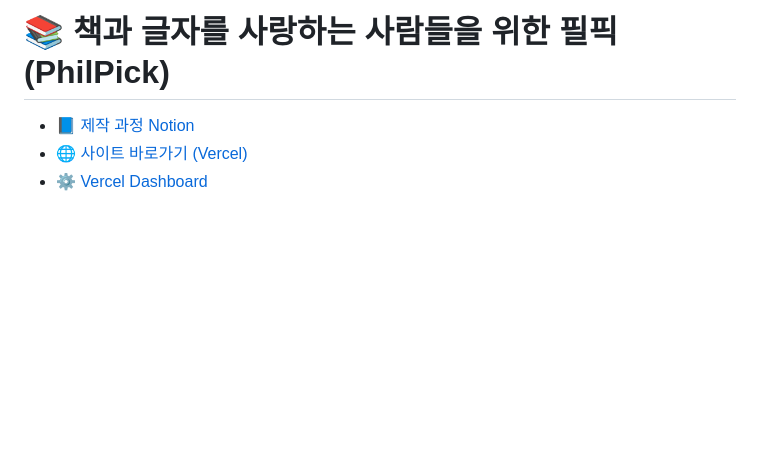
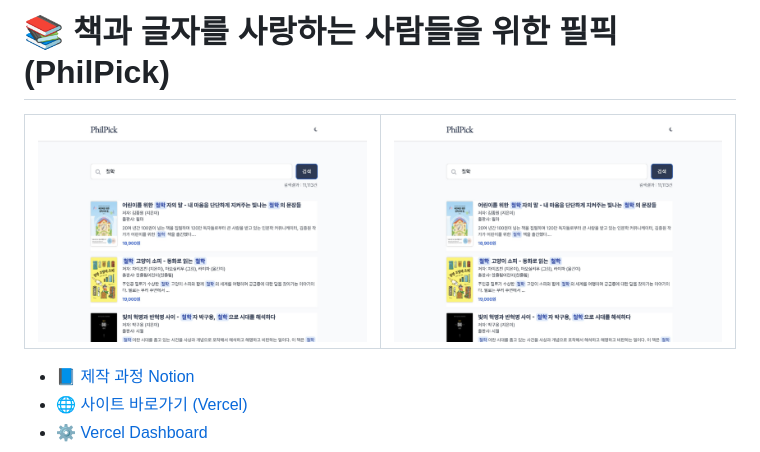
Before and after one commit to tony96kimsh/philpick, a Markdown page: README.md, the part around the change. Drawn GitHub-style; pictures changed too: img/md/1.jpg (added); blank space fills up the shorter version.

Commit message:
edit MD

```diff
--- a/README.md
+++ b/README.md
@@ -1,4 +1,8 @@
 # 📚 책과 글자를 사랑하는 사람들을 위한 필픽(PhilPick)
+![](./img/md/1.jpg) | ![](./img/md/1.jpg)
+--|--|
+
+
 
 - [📘 제작 과정 Notion](https://stump-smartphone-024.notion.site/OPEN-API-project-1bdf398452c3800a8164dc2b2c5aef6e?pvs=4)
 - [🌐 사이트 바로가기 (Vercel)](https://philpick.vercel.app/)
```
Also changed, not shown: img/md/2.jpg (added), 2 other files.
